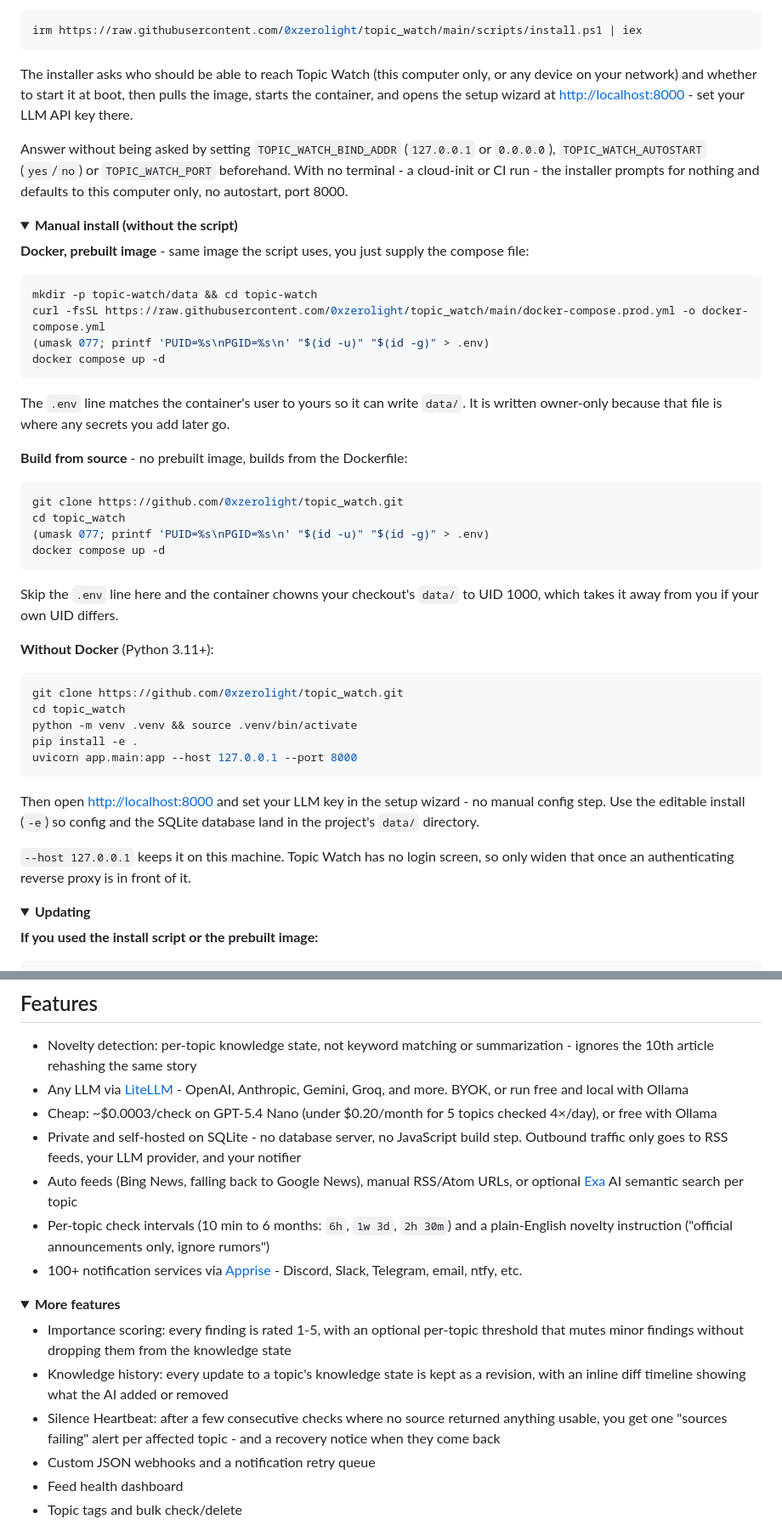
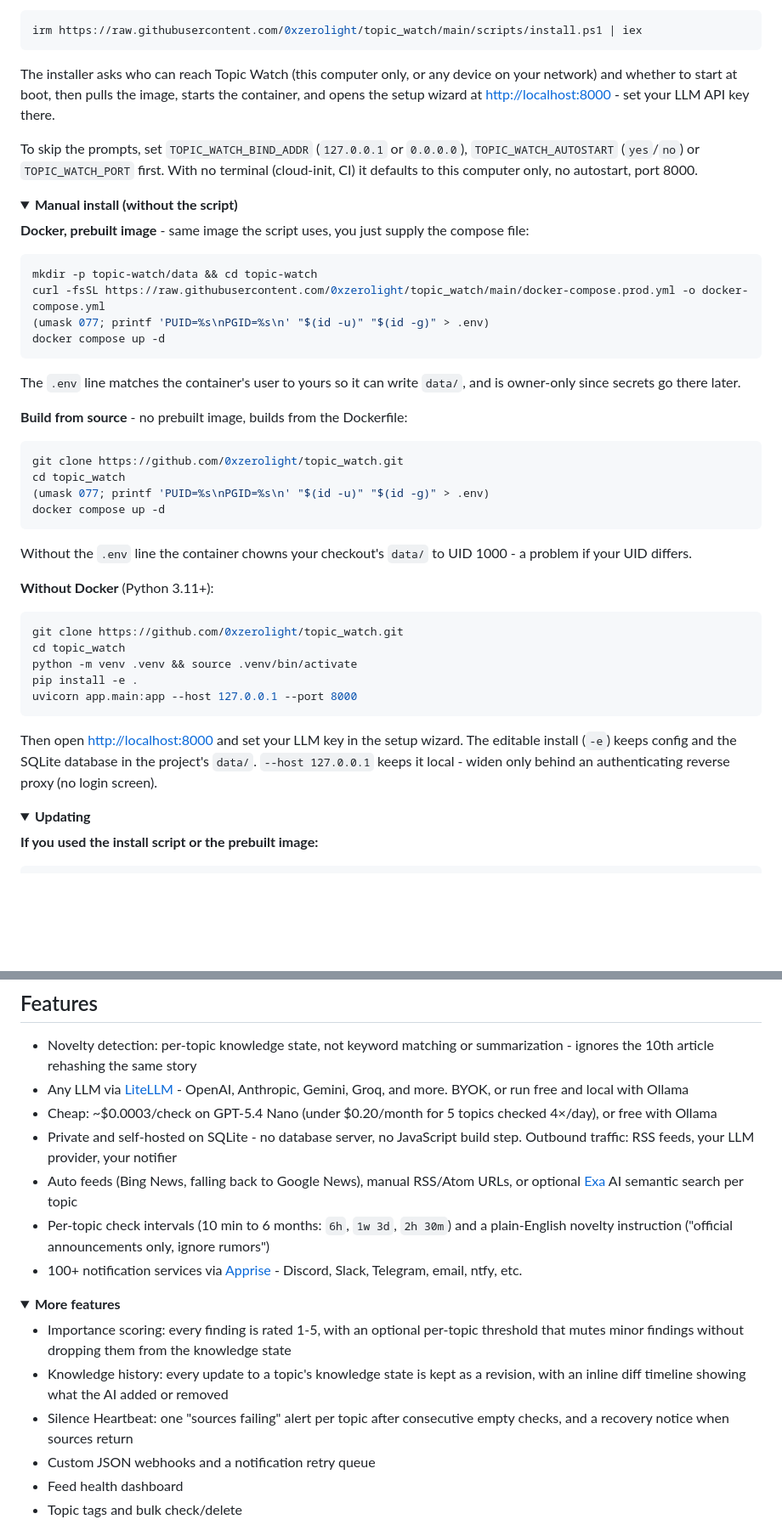
Before and after one commit to 0xzerolight/topic_watch, a Markdown page: README.md, 2 parts joined by grey strips. Shown at 85% size. GitHub-like rendering; folded sections open; blank space fills up the shorter version.

Commit message:
docs: trim README wording

````diff
--- a/README.md
+++ b/README.md
@@ -48,9 +48,9 @@ curl -fsSL https://raw.githubusercontent.com/0xzerolight/topic_watch/main/script
 irm https://raw.githubusercontent.com/0xzerolight/topic_watch/main/scripts/install.ps1 | iex
 ```
 
-The installer asks who should be able to reach Topic Watch (this computer only, or any device on your network) and whether to start it at boot, then pulls the image, starts the container, and opens the setup wizard at [http://localhost:8000](http://localhost:8000) - set your LLM API key there.
+The installer asks who can reach Topic Watch (this computer only, or any device on your network) and whether to start at boot, then pulls the image, starts the container, and opens the setup wizard at [http://localhost:8000](http://localhost:8000) - set your LLM API key there.
 
-Answer without being asked by setting `TOPIC_WATCH_BIND_ADDR` (`127.0.0.1` or `0.0.0.0`), `TOPIC_WATCH_AUTOSTART` (`yes`/`no`) or `TOPIC_WATCH_PORT` beforehand. With no terminal - a cloud-init or CI run - the installer prompts for nothing and defaults to this computer only, no autostart, port 8000.
+To skip the prompts, set `TOPIC_WATCH_BIND_ADDR` (`127.0.0.1` or `0.0.0.0`), `TOPIC_WATCH_AUTOSTART` (`yes`/`no`) or `TOPIC_WATCH_PORT` first. With no terminal (cloud-init, CI) it defaults to this computer only, no autostart, port 8000.
 
 <details>
 <summary><strong>Manual install (without the script)</strong></summary>
@@ -64,8 +64,8 @@ curl -fsSL https://raw.githubusercontent.com/0xzerolight/topic_watch/main/docker
 docker compose up -d
 ```
 
-The `.env` line matches the container's user to yours so it can write `data/`.
-It is written owner-only because that file is where any secrets you add later go.
+The `.env` line matches the container's user to yours so it can write `data/`, and is
+owner-only since secrets go there later.
 
 **Build from source** - no prebuilt image, builds from the Dockerfile:
 
@@ -76,8 +76,8 @@ cd topic_watch
 docker compose up -d
 ```
 
-Skip the `.env` line here and the container chowns your checkout's `data/` to
-UID 1000, which takes it away from you if your own UID differs.
+Without the `.env` line the container chowns your checkout's `data/` to UID 1000 - a
+problem if your UID differs.
 
 **Without Docker** (Python 3.11+):
 
@@ -90,11 +90,9 @@ uvicorn app.main:app --host 127.0.0.1 --port 8000
 ```
 
 Then open [http://localhost:8000](http://localhost:8000) and set your LLM key in the
-setup wizard - no manual config step. Use the editable install (`-e`) so config and
-the SQLite database land in the project's `data/` directory.
-
-`--host 127.0.0.1` keeps it on this machine. Topic Watch has no login screen, so
-only widen that once an authenticating reverse proxy is in front of it.
+setup wizard. The editable install (`-e`) keeps config and the SQLite database in the
+project's `data/`. `--host 127.0.0.1` keeps it local - widen only behind an
+authenticating reverse proxy (no login screen).
 
 </details>
 
@@ -132,7 +130,7 @@ The database is automatically backed up before any schema migration.
 - Novelty detection: per-topic knowledge state, not keyword matching or summarization - ignores the 10th article rehashing the same story
 - Any LLM via [LiteLLM](https://docs.litellm.ai/docs/providers) - OpenAI, Anthropic, Gemini, Groq, and more. BYOK, or run free and local with Ollama
 - Cheap: ~$0.0003/check on GPT-5.4 Nano (under $0.20/month for 5 topics checked 4×/day), or free with Ollama
-- Private and self-hosted on SQLite - no database server, no JavaScript build step. Outbound traffic only goes to RSS feeds, your LLM provider, and your notifier
+- Private and self-hosted on SQLite - no database server, no JavaScript build step. Outbound traffic: RSS feeds, your LLM provider, your notifier
 - Auto feeds (Bing News, falling back to Google News), manual RSS/Atom URLs, or optional [Exa](https://exa.ai) AI semantic search per topic
 - Per-topic check intervals (10 min to 6 months: `6h`, `1w 3d`, `2h 30m`) and a plain-English novelty instruction ("official announcements only, ignore rumors")
 - 100+ notification services via [Apprise](https://github.com/caronc/apprise/wiki) - Discord, Slack, Telegram, email, ntfy, etc.
@@ -142,7 +140,7 @@ The database is automatically backed up before any schema migration.
 
 - Importance scoring: every finding is rated 1-5, with an optional per-topic threshold that mutes minor findings without dropping them from the knowledge state
 - Knowledge history: every update to a topic's knowledge state is kept as a revision, with an inline diff timeline showing what the AI added or removed
-- Silence Heartbeat: after a few consecutive checks where no source returned anything usable, you get one "sources failing" alert per affected topic - and a recovery notice when they come back
+- Silence Heartbeat: one "sources failing" alert per topic after consecutive empty checks, and a recovery notice when sources return
 - Custom JSON webhooks and a notification retry queue
 - Feed health dashboard
 - Topic tags and bulk check/delete
````
Also changed, not shown: other parts of README.md (+1 -1 lines).
